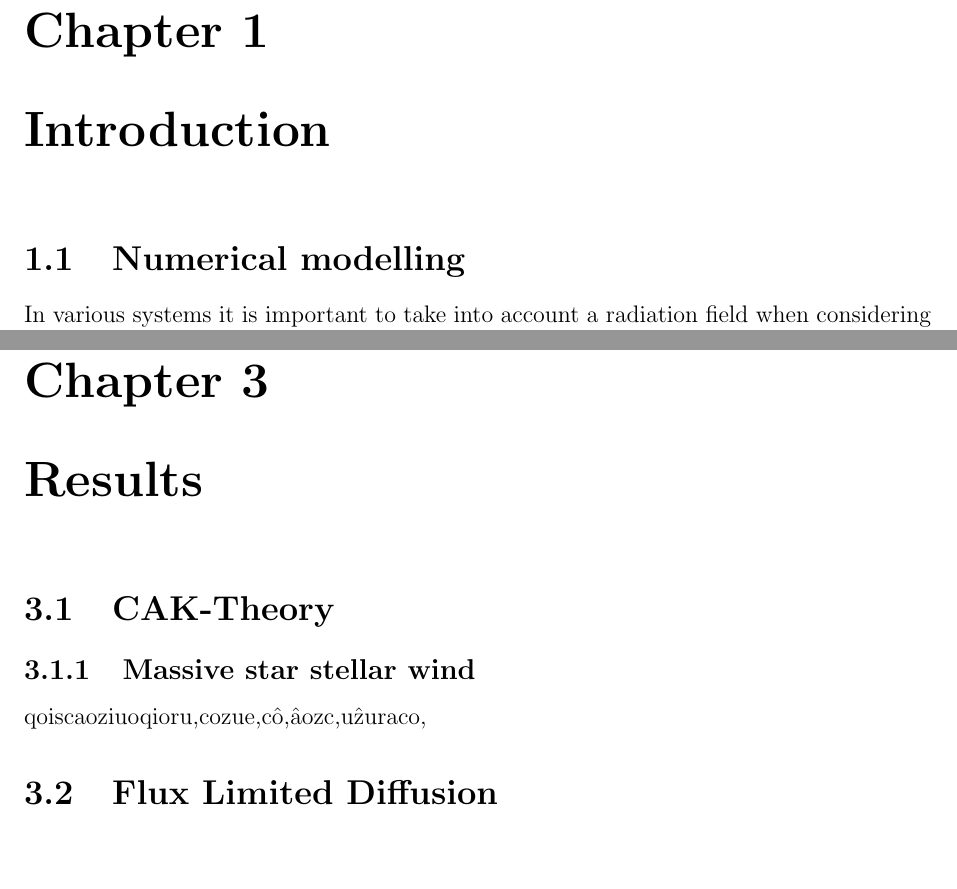
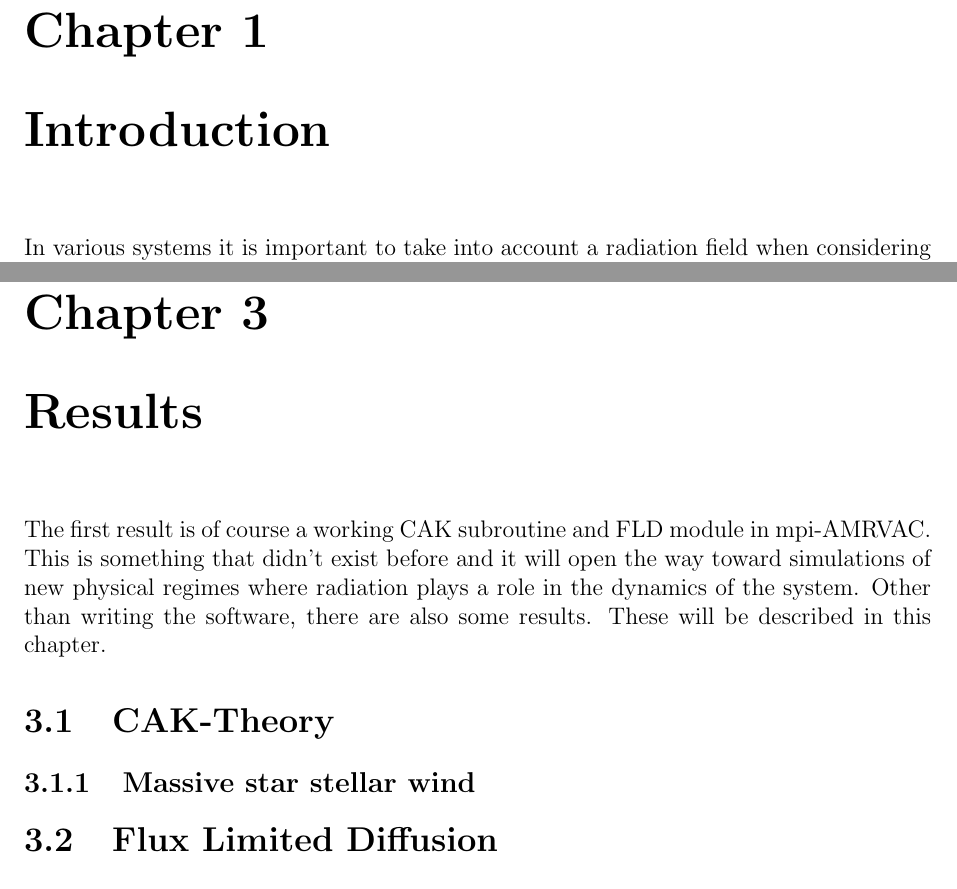
Before and after one commit to NicolasMoens/Thesis, a LaTeX thesis (Thesis/Master_thesis.tex, which reads Thesis/Introduction.tex, Thesis/Results.tex): two parts of pages 11 and 25 of 29 before the commit and two parts of pages 11 and 24 of 28 after it, joined at a grey line, cut so that both start at the same text, the shorter picture padded with empty space. Compiled offline with pdfLaTeX.

Commit message:
minor adjustments

```diff
--- a/Thesis/Introduction.tex
+++ b/Thesis/Introduction.tex
@@ -1,6 +1,6 @@
 \chapter{Introduction}
 %General situation Astrophysics
-\section{Numerical modelling}
+
 
 %General importance radiative processes
 In various systems it is important to take into account a radiation field when considering gas dynamics (\cite{Tetsu2016},  ...). Radiation can exert forces to, for example, accelerate stellar winds and transport energy like in the non-convective stellar radiation zones. The equations describing gas dynamics with a radiation will evolve on two different timescales, a radiation field generally evolves much faster than gas, so solving them isn't trivial. This thesis describes radiation hydrodynamics (RHD) in two different regimes: CAK-theory in hot stellar winds and flux limited diffusion in stellar atmospheres.\\
--- a/Thesis/Results.tex
+++ b/Thesis/Results.tex
@@ -1,8 +1,8 @@
 \chapter{Results}
+The first result is of course a working CAK subroutine and FLD module in mpi-AMRVAC. This is something that didn't exist before and it will open the way toward simulations of new physical regimes where radiation plays a role in the dynamics of the system. Other than writing the software, there are also some results. These will be described in this chapter.
 
 \section{CAK-Theory}
 \subsection{Massive star stellar wind}
-qoiscaoziuoqioru,cozue,cô,âozc,uẑuraco,
 
 \section{Flux Limited Diffusion}
 \subsection{Testcase 1}
```
Also changed, not shown: Thesis/Master_thesis.tex (+1 -0 lines), Thesis/Master_thesis.pdf, 2 other files.
